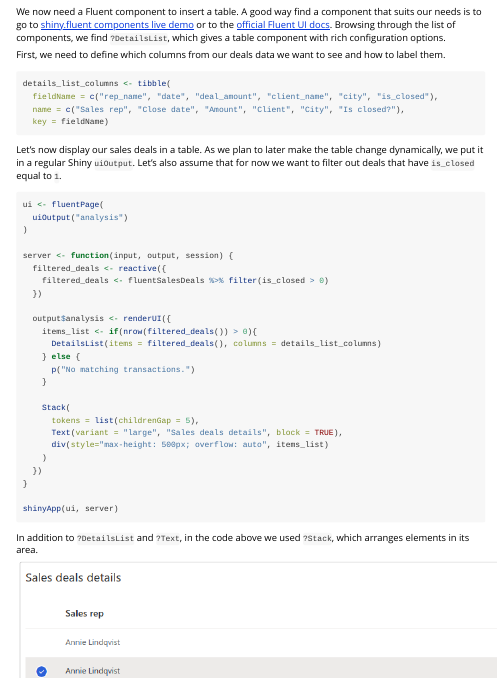
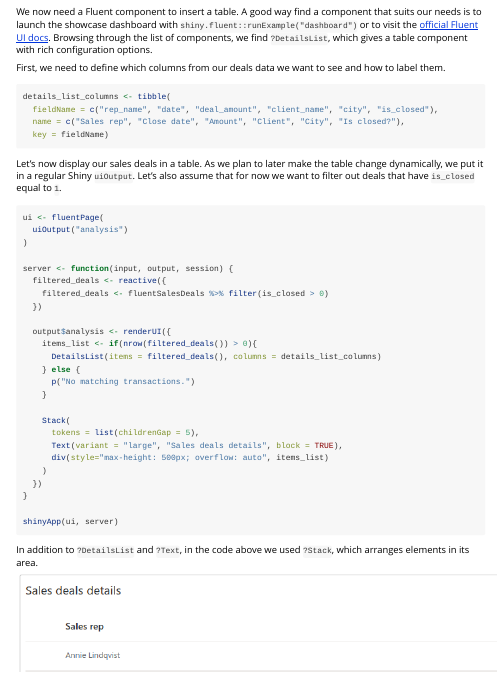
Before and after one commit to Appsilon/shiny.fluent, an R Markdown document (vignettes/shiny-fluent.Rmd): the page in a window 1100 px wide, from 1330 px down. Rendered offline with R 4.5, knitr and Pandoc, with nearby package versions; long lines of code are wrapped.

Commit message:
docs: Update/remove dead URLs

````diff
--- a/vignettes/shiny-fluent.Rmd
+++ b/vignettes/shiny-fluent.Rmd
@@ -76,7 +76,7 @@ fluentPeople %>% glimpse()
 fluentSalesDeals %>% glimpse()
 ```
 
-We now need a Fluent component to insert a table. A good way find a component that suits our needs is to go to [shiny.fluent components live demo](https://demo.appsilon.ai/apps/fluentui) or to the [official Fluent UI docs](https://developer.microsoft.com/en-us/fluentui#/controls). Browsing through the list of components, we find `?DetailsList`, which gives a table component with rich configuration options.
+We now need a Fluent component to insert a table. A good way find a component that suits our needs is to launch the showcase dashboard with `shiny.fluent::runExample("dashboard")` or to visit the [official Fluent UI docs](https://developer.microsoft.com/en-us/fluentui#/controls). Browsing through the list of components, we find `?DetailsList`, which gives a table component with rich configuration options.
 
 First, we need to define which columns from our deals data we want to see and how to label them.
 ```{r details_list_columns, eval=FALSE}
````
Also changed, not shown: 1 other file.
